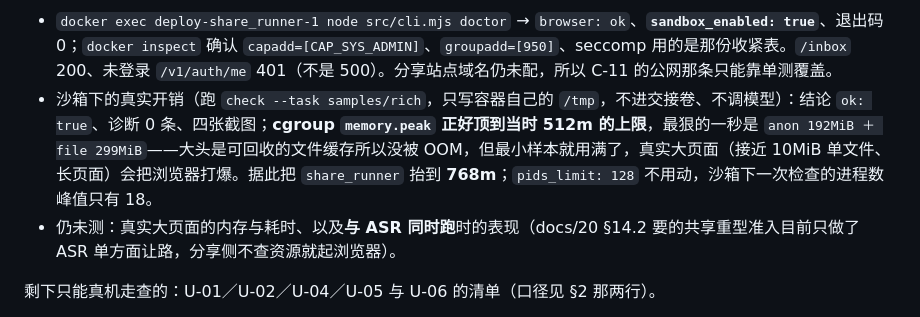
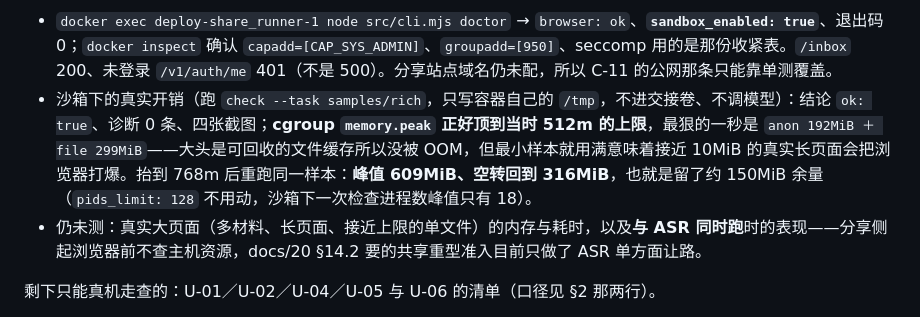
Before and after one commit to JerryTheAlpaca/knowledge-base, a Markdown page: docs/21-通用AI整合与HTML分享实施记录.md, the part around the change. Drawn GitHub-style.

Commit message:
docs(share): 记下 768m 下重测的峰值 609MiB
同一份 rich 样本在放开限额后峰值 609MiB、空转 316MiB，说明之前「正好顶满 512」
是被上限夹住、回收在硬撑的结果，现在约留 150MiB 余量。

```diff
--- a/docs/21-通用AI整合与HTML分享实施记录.md
+++ b/docs/21-通用AI整合与HTML分享实施记录.md
@@ -292,8 +292,8 @@ systemd 会在下载中途杀掉构建，下一轮定时器又从头再拉，表
 **已部署（2026-09-21 23:55，`DEPLOY OK: 6b249ee`，health=200）之后在正式容器里复验**：
 
 - `docker exec deploy-share_runner-1 node src/cli.mjs doctor` → `browser: ok`、**`sandbox_enabled: true`**、退出码 0；`docker inspect` 确认 `capadd=[CAP_SYS_ADMIN]`、`groupadd=[950]`、seccomp 用的是那份收紧表。`/inbox` 200、未登录 `/v1/auth/me` 401（不是 500）。分享站点域名仍未配，所以 C-11 的公网那条只能靠单测覆盖。
-- 沙箱下的真实开销（跑 `check --task samples/rich`，只写容器自己的 `/tmp`，不进交接卷、不调模型）：结论 `ok: true`、诊断 0 条、四张截图；**cgroup `memory.peak` 正好顶到当时 512m 的上限**，最狠的一秒是 `anon 192MiB ＋ file 299MiB`——大头是可回收的文件缓存所以没被 OOM，但最小样本就用满了，真实大页面（接近 10MiB 单文件、长页面）会把浏览器打爆。据此把 `share_runner` 抬到 **768m**；`pids_limit: 128` 不用动，沙箱下一次检查的进程数峰值只有 18。
-- 仍未测：真实大页面的内存与耗时、以及**与 ASR 同时跑**时的表现（docs/20 §14.2 要的共享重型准入目前只做了 ASR 单方面让路，分享侧不查资源就起浏览器）。
+- 沙箱下的真实开销（跑 `check --task samples/rich`，只写容器自己的 `/tmp`，不进交接卷、不调模型）：结论 `ok: true`、诊断 0 条、四张截图；**cgroup `memory.peak` 正好顶到当时 512m 的上限**，最狠的一秒是 `anon 192MiB ＋ file 299MiB`——大头是可回收的文件缓存所以没被 OOM，但最小样本就用满意味着接近 10MiB 的真实长页面会把浏览器打爆。抬到 768m 后重跑同一样本：**峰值 609MiB、空转回到 316MiB**，也就是留了约 150MiB 余量（`pids_limit: 128` 不用动，沙箱下一次检查进程数峰值只有 18）。
+- 仍未测：真实大页面（多材料、长页面、接近上限的单文件）的内存与耗时，以及**与 ASR 同时跑**时的表现——分享侧起浏览器前不查主机资源，docs/20 §14.2 要的共享重型准入目前只做了 ASR 单方面让路。
 
 剩下只能真机走查的：U-01／U-02／U-04／U-05 与 U-06 的清单（口径见 §2 那两行）。
 
```
